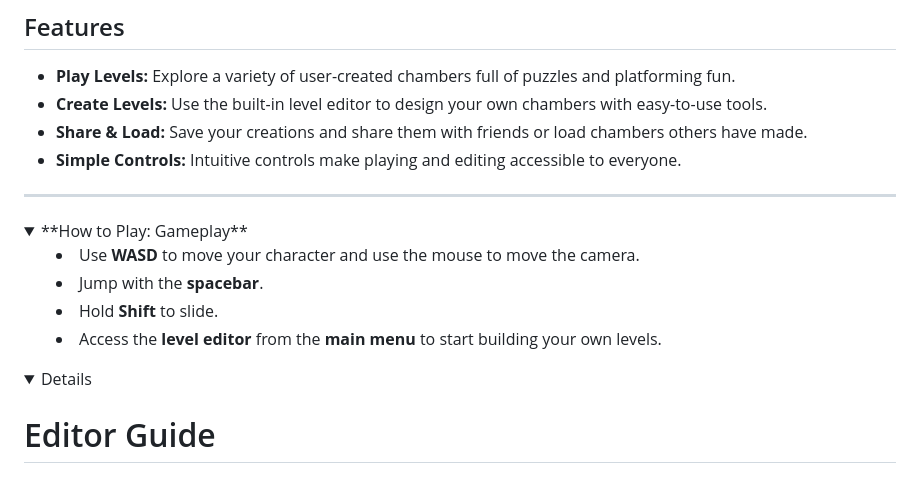
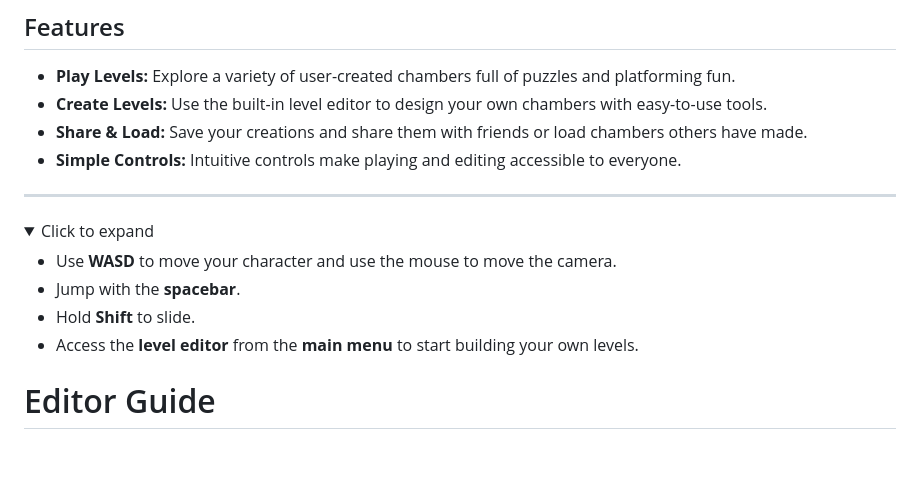
Before and after one commit to ultragoober28/CHAMBERlab, a Markdown page: README.md, the part around the change. GitHub-like rendering; folded sections open.

```diff
--- a/README.md
+++ b/README.md
@@ -17,15 +17,15 @@ CHAMBERlab lets you jump right into playing exciting levels made by the communit
 - **Simple Controls:** Intuitive controls make playing and editing accessible to everyone.
 
 ---
-
 <details>
-  <summary>**How to Play: Gameplay**<summary>
+  <summary>Click to expand</summary>
 
 - Use **WASD** to move your character and use the mouse to move the camera.
 - Jump with the **spacebar**.
 - Hold **Shift** to slide.
 - Access the **level editor** from the **main menu** to start building your own levels.
-<details>
+</details>
+
 
 # Editor Guide
 
```
